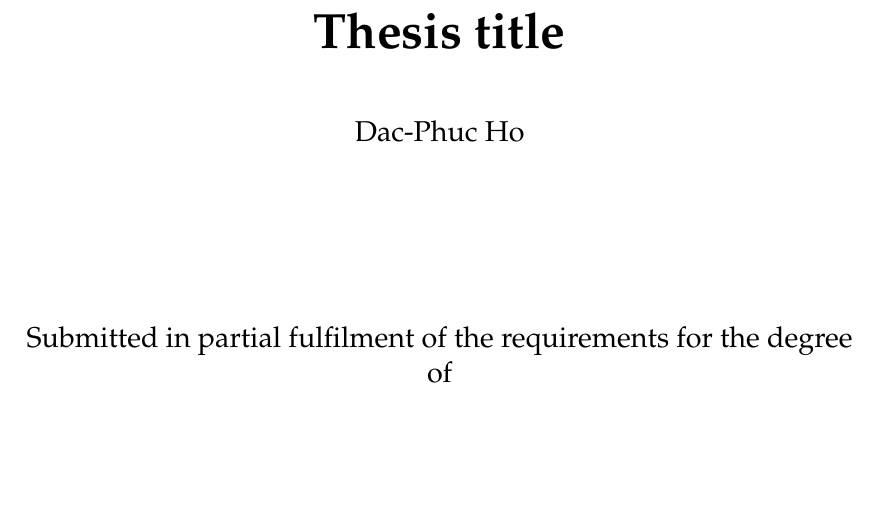
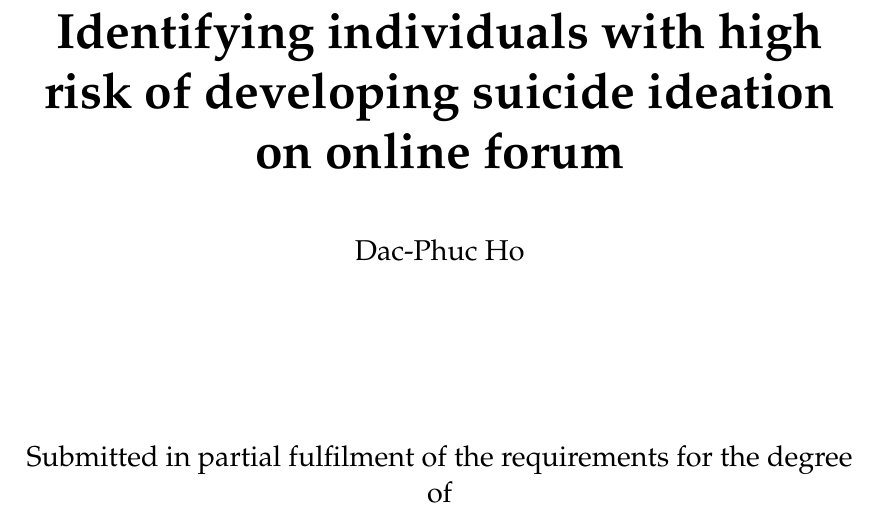
Before and after one commit to dacphuc1993/master-thesis, a LaTeX thesis (manuscript.tex, which reads metadata.tex): part of page 2 of 81, cut at the place of the change, the shorter picture padded with empty space. Compiled offline with pdfLaTeX; a missing bibliography style is replaced by a similar one.

Commit message:
Add files via upload

```diff
--- a/metadata.tex
+++ b/metadata.tex
@@ -5,7 +5,7 @@
 %%
 
 % Dissertation title
-\title{Thesis title}
+\title{Identifying individuals with high risk of developing suicide ideation on online forum}
 
 % Author
 \author{Dac-Phuc Ho}
```
